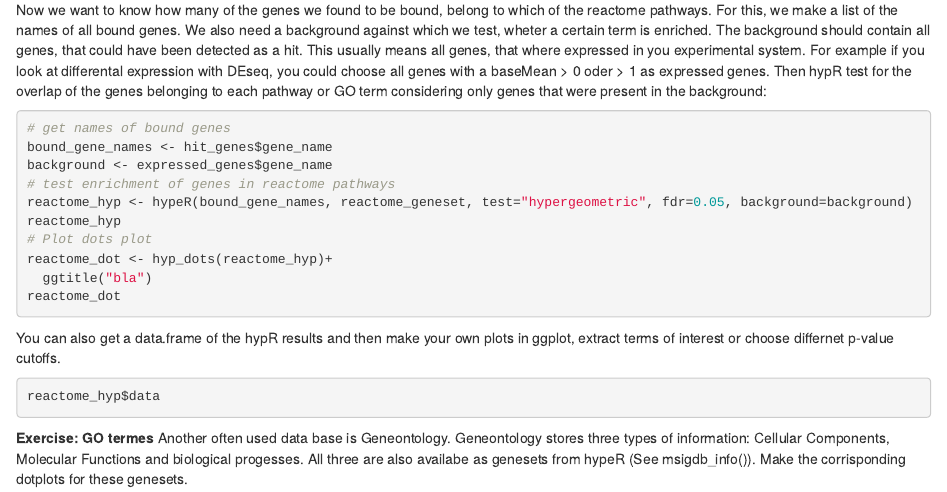
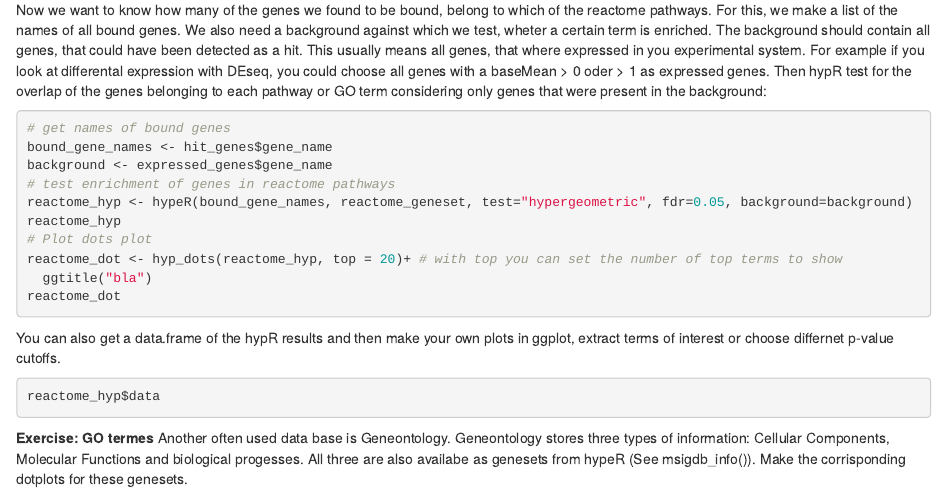
Before and after one commit to ZarnackGroup/Share_Knowledge, an R Markdown document (usefull_functions_minimal_examples/GO_analysis_with_hypR.Rmd): the page in a window 1100 px wide, from 340 px down. Rendered offline with R 4.5, knitr and Pandoc, with nearby package versions.

Commit message:
Update GO_analysis_with_hypR.Rmd

````diff
--- a/usefull_functions_minimal_examples/GO_analysis_with_hypR.Rmd
+++ b/usefull_functions_minimal_examples/GO_analysis_with_hypR.Rmd
@@ -28,7 +28,7 @@ background <- expressed_genes$gene_name
 reactome_hyp <- hypeR(bound_gene_names, reactome_geneset, test="hypergeometric", fdr=0.05, background=background)
 reactome_hyp
 # Plot dots plot
-reactome_dot <- hyp_dots(reactome_hyp)+
+reactome_dot <- hyp_dots(reactome_hyp, top = 20)+ # with top you can set the number of top terms to show
   ggtitle("bla")
 reactome_dot
 ```
````
